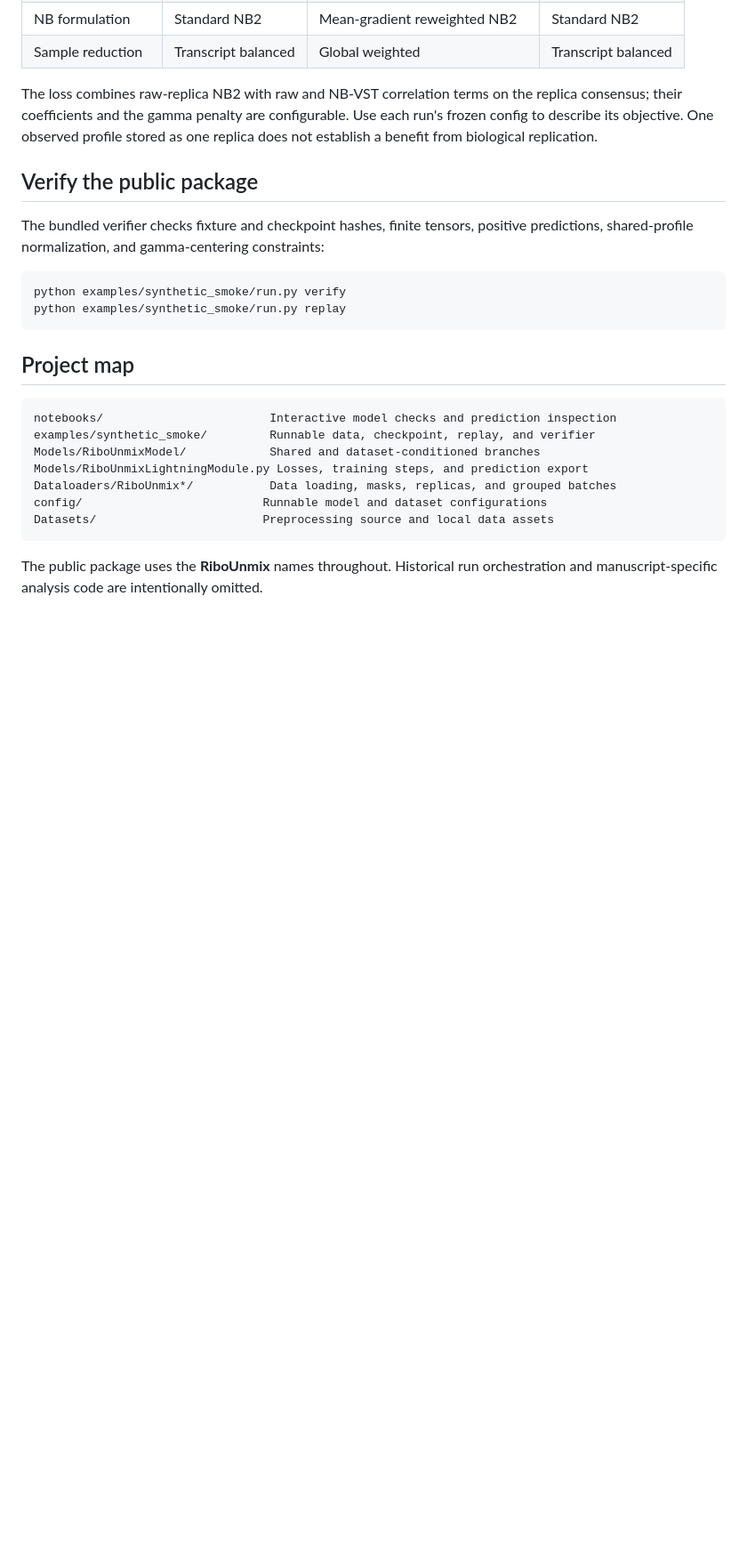
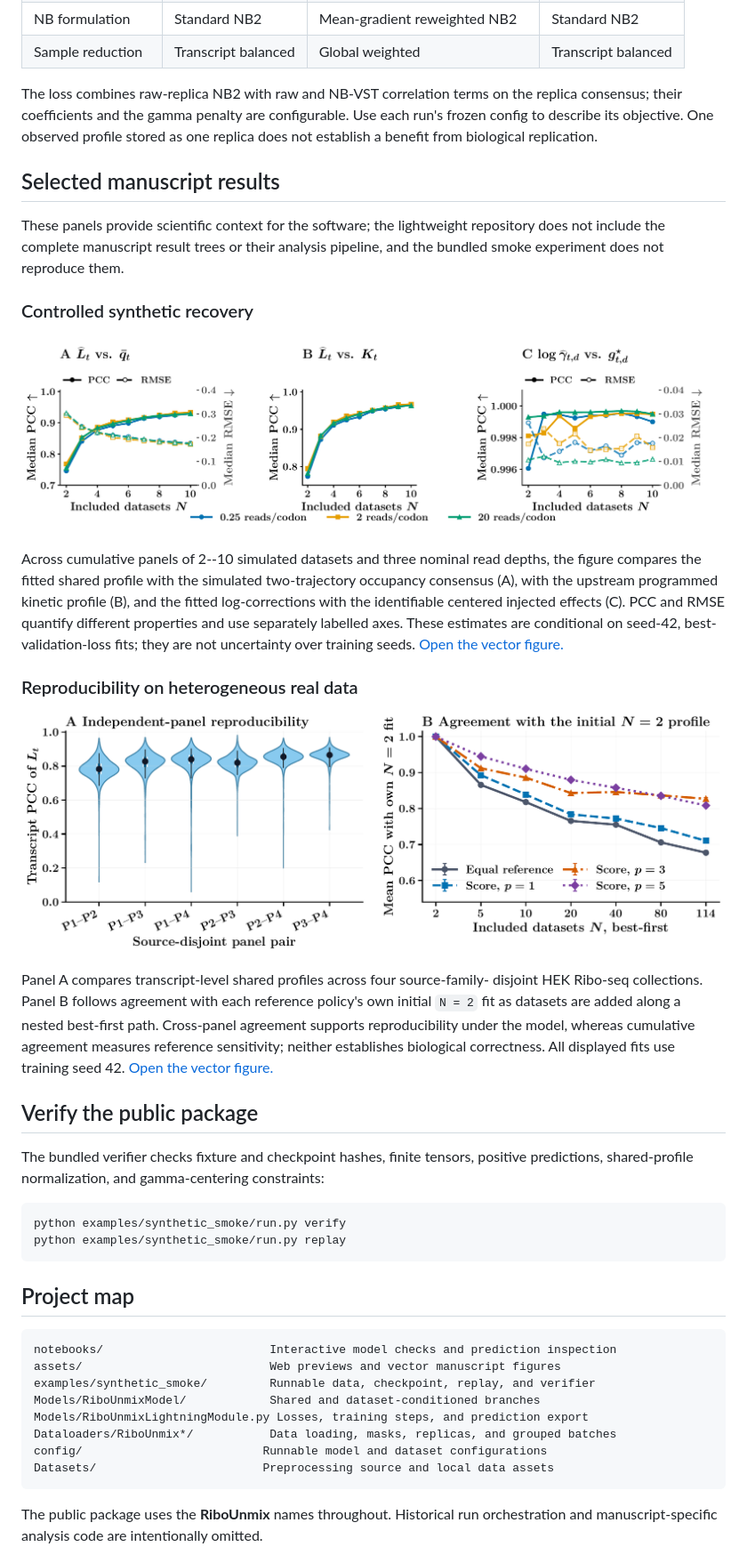
Before and after one commit to GabMartino/RiboUnmix, a Markdown page: README.md, the part around one of its changes. Shown at 89% size. Drawn GitHub-style; pictures changed too: assets/real_data_stability.png (added), assets/synthetic_recovery.png (added); blank space fills up the shorter version.

Commit message:
Add manuscript figures to the README
Feature the model architecture and selected synthetic and real-data results with GitHub-ready previews linked to their original vector PDFs.

````diff
--- a/README.md
+++ b/README.md
@@ -168,6 +185,45 @@ replica consensus; their coefficients and the gamma penalty are configurable.
 Use each run's frozen config to describe its objective. One observed profile
 stored as one replica does not establish a benefit from biological replication.
 
+## Selected manuscript results
+
+These panels provide scientific context for the software; the lightweight
+repository does not include the complete manuscript result trees or their
+analysis pipeline, and the bundled smoke experiment does not reproduce them.
+
+### Controlled synthetic recovery
+
+<p align="center">
+  <a href="assets/synthetic_recovery.pdf">
+    <img src="assets/synthetic_recovery.png" width="100%" alt="Synthetic recovery of the shared profile, programmed kinetic profile, and centered dataset corrections as the number of included datasets increases.">
+  </a>
+</p>
+
+Across cumulative panels of 2--10 simulated datasets and three nominal read
+depths, the figure compares the fitted shared profile with the simulated
+two-trajectory occupancy consensus (A), with the upstream programmed
+kinetic profile (B), and the fitted log-corrections with the identifiable
+centered injected effects (C). PCC and RMSE quantify different properties and
+use separately labelled axes. These estimates are conditional on seed-42,
+best-validation-loss fits; they are not uncertainty over training seeds.
+[Open the vector figure.](assets/synthetic_recovery.pdf)
+
+### Reproducibility on heterogeneous real data
+
+<p align="center">
+  <a href="assets/real_data_stability.pdf">
+    <img src="assets/real_data_stability.png" width="100%" alt="Shared-profile reproducibility across source-disjoint real-data panels and stability along nested best-first dataset collections.">
+  </a>
+</p>
+
+Panel A compares transcript-level shared profiles across four source-family-
+disjoint HEK Ribo-seq collections. Panel B follows agreement with each
+reference policy's own initial `N = 2` fit as datasets are added along a nested
+best-first path. Cross-panel agreement supports reproducibility under the
+model, whereas cumulative agreement measures reference sensitivity; neither
+establishes biological correctness. All displayed fits use training seed 42.
+[Open the vector figure.](assets/real_data_stability.pdf)
+
 ## Verify the public package
 
 The bundled verifier checks fixture and checkpoint hashes, finite tensors,
@@ -183,6 +239,7 @@ python examples/synthetic_smoke/run.py replay
 
 ```text
 notebooks/                        Interactive model checks and prediction inspection
+assets/                           Web previews and vector manuscript figures
 examples/synthetic_smoke/         Runnable data, checkpoint, replay, and verifier
 Models/RiboUnmixModel/            Shared and dataset-conditioned branches
 Models/RiboUnmixLightningModule.py Losses, training steps, and prediction export
````
Also changed, not shown: other parts of README.md (+17 -0 lines), assets/ribounmix_architecture.png (added), 3 other files.
